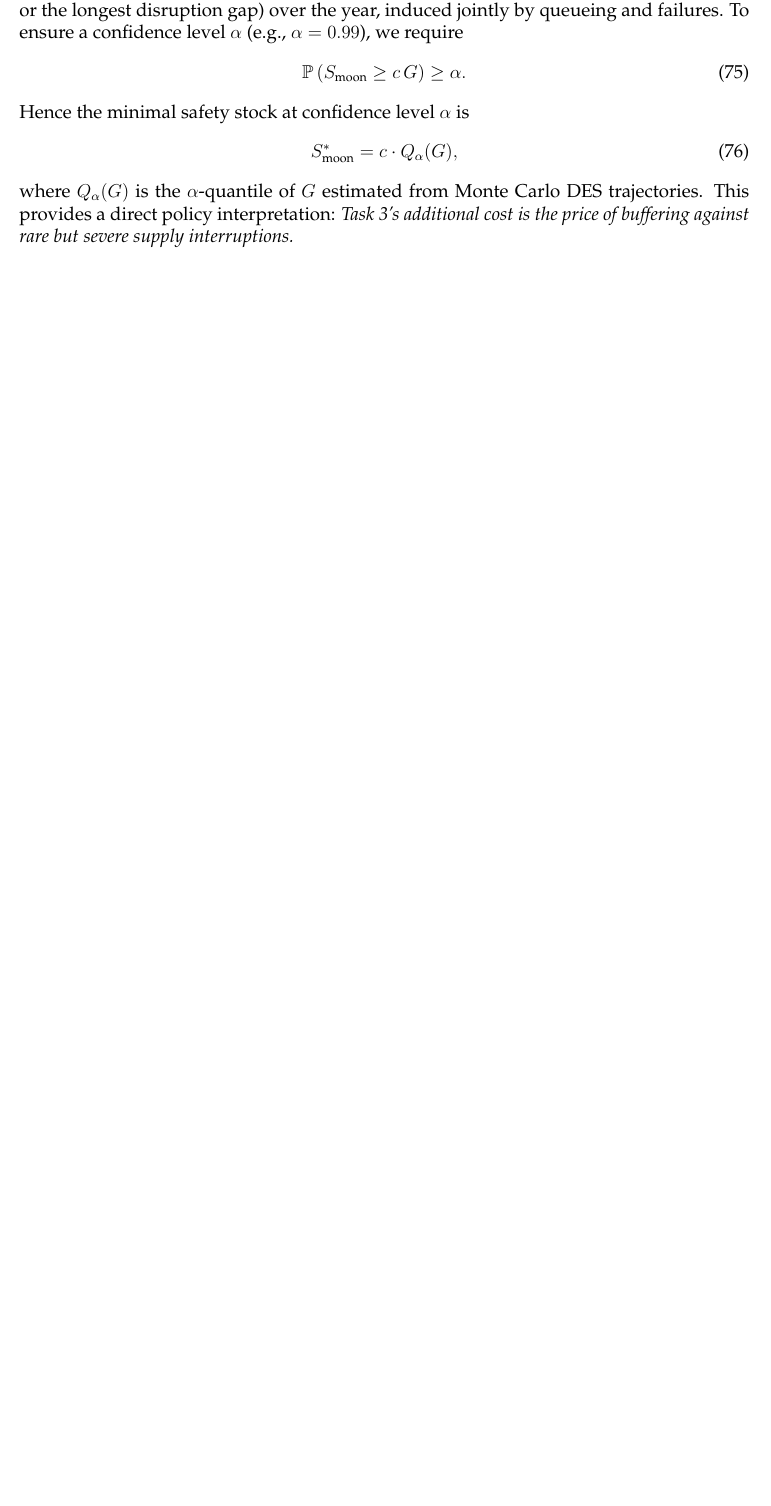
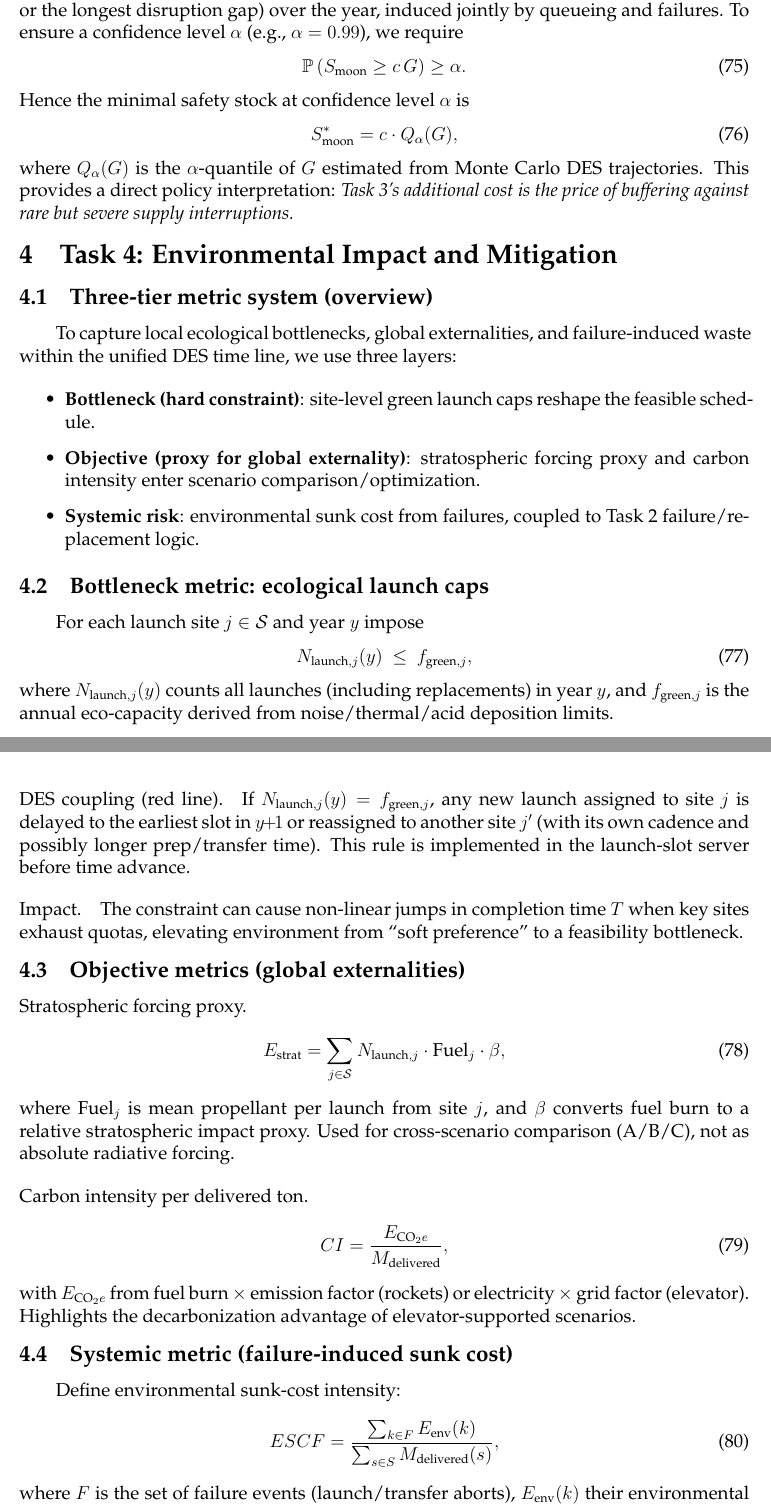
Before and after one commit to yilinsun309-cpu/code-for-MCM, a LaTeX thesis (各版论文/latex.tex): part of page 33 of 37 before the commit and two parts of pages 33 and 34 of 39 after it, the two joined at a grey line, cut so that both start at the same text, the shorter picture padded with empty space. Compiled offline with pdfLaTeX.

Commit message:
扩展 环境
新增Task4环境影响与缓解：三层指标体系（配额硬约束、全球外部性proxy、失效沉没成本）、站点配额规则、环境指标公式(E_strat/CI/ESCF)、可视化与政策旋钮、仿真实施清单。当前latexmk因缺失mcmthesis.cls仍未编译通过，需补齐模板后再试。

```diff
--- a/各版论文/latex.tex
+++ b/各版论文/latex.tex
@@ -1572,3 +1572,46 @@
 This provides a direct policy interpretation: \emph{Task~3's additional cost is the price of buffering against
 rare but severe supply interruptions.}
 
+\section{Task 4: Environmental Impact and Mitigation}
+\label{sec:task4_env}
+
+\subsection{Three-tier metric system (overview)}
+To capture local ecological bottlenecks, global externalities, and failure-induced waste within the unified DES time line, we use three layers:
+\begin{itemize}
+    \item \textbf{Bottleneck (hard constraint)}: site-level green launch caps reshape the feasible schedule.
+    \item \textbf{Objective (proxy for global externality)}: stratospheric forcing proxy and carbon intensity enter scenario comparison/optimization.
+    \item \textbf{Systemic risk}: environmental sunk cost from failures, coupled to Task~2 failure/replacement logic.
+\end{itemize}
+
+\subsection{Bottleneck metric: ecological launch caps}
+For each launch site $j\in\mathcal{S}$ and year $y$ impose
+\begin{equation}
+N_{\text{launch},j}(y)\ \le\ f_{\text{green},j},
+\end{equation}
+where $N_{\text{launch},j}(y)$ counts all launches (including replacements) in year $y$, and $f_{\text{green},j}$ is the annual eco-capacity derived from noise/thermal/acid deposition limits.
+
+\paragraph{DES coupling (red line).}
+If $N_{\text{launch},j}(y)=f_{\text{green},j}$, any new launch assigned to site $j$ is delayed to the earliest slot in $y\!+\!1$ or reassigned to another site $j'$ (with its own cadence and possibly longer prep/transfer time). This rule is implemented in the launch-slot server before time advance.
+
+\paragraph{Impact.}
+The constraint can cause non-linear jumps in completion time $T$ when key sites exhaust quotas, elevating environment from “soft preference” to a feasibility bottleneck.
+
+\subsection{Objective metrics (global externalities)}
+\paragraph{Stratospheric forcing proxy.}
+\begin{equation}
+E_{\text{strat}}=\sum_{j\in\mathcal{S}} N_{\text{launch},j}\cdot \text{Fuel}_j \cdot \beta,
+\end{equation}
+where $\text{Fuel}_j$ is mean propellant per launch from site $j$, and $\beta$ converts fuel burn to a relative stratospheric impact proxy. Used for cross-scenario comparison (A/B/C), not as absolute radiative forcing.
+
+\paragraph{Carbon intensity per delivered ton.}
+\begin{equation}
+CI=\frac{E_{\text{CO}_2e}}{M_{\text{delivered}}},
+\end{equation}
+with $E_{\text{CO}_2e}$ from fuel burn $\times$ emission factor (rockets) or electricity $\times$ grid factor (elevator). Highlights the decarbonization advantage of elevator-supported scenarios.
+
+\subsection{Systemic metric (failure-induced sunk cost)}
+Define environmental sunk-cost intensity:
+\begin{equation}
+ESCF=\frac{\sum_{k\in F} E_{\text{env}}(k)}{\sum_{s\in S} M_{\text{delivered}}(s)},
+\end{equation}
+where $F$ is the set of failure events (launch/transfer aborts), $E_{\text{env}}(k)$ their environmental input proxies, and $S$ the set of successful deliveries. It measures extra environmental input per delivered ton; larger values imply lower environmental resilience.
@@ -1574,0 +1630 @@
+    \item \textbf{Mode mix}: increase elevator share $\rho$ to cut high-altitude chemical launches.
```
Also changed, not shown: 各版论文/latex.tex (22 more changed lines).
